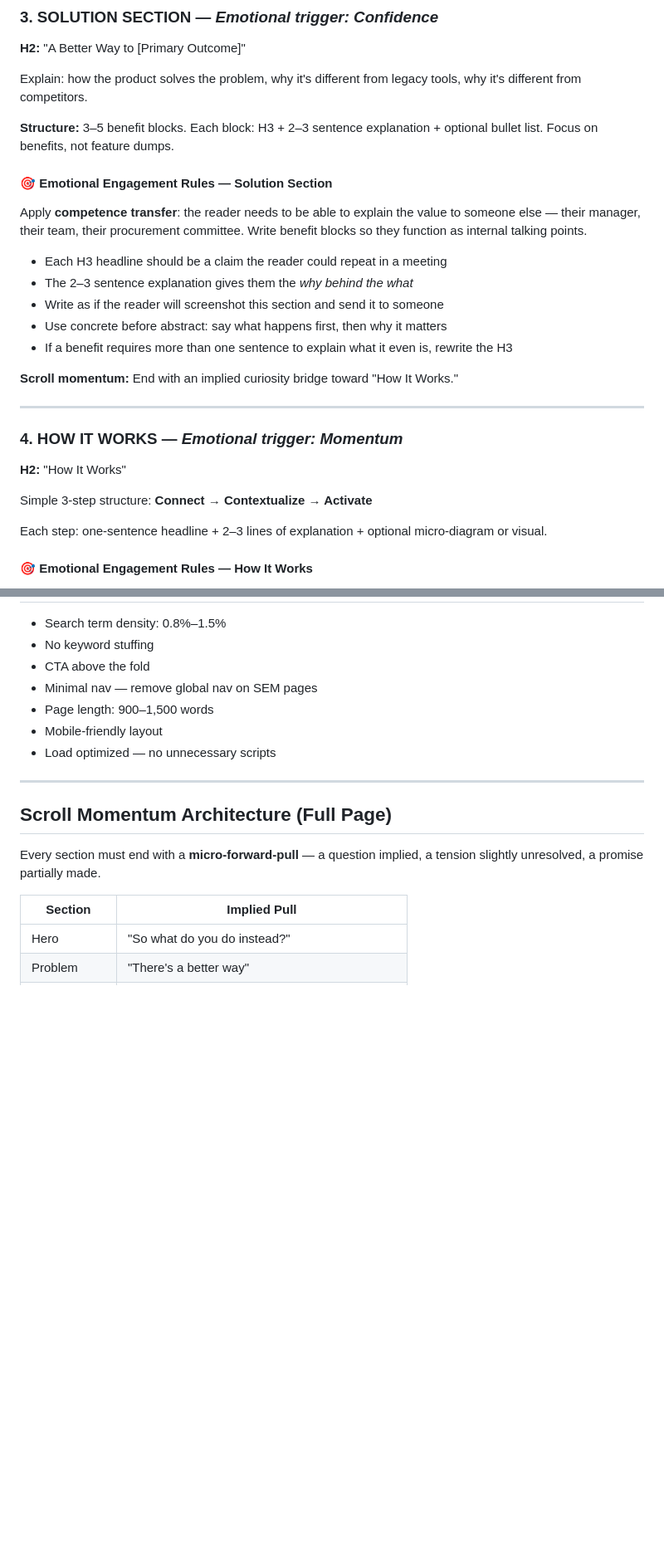
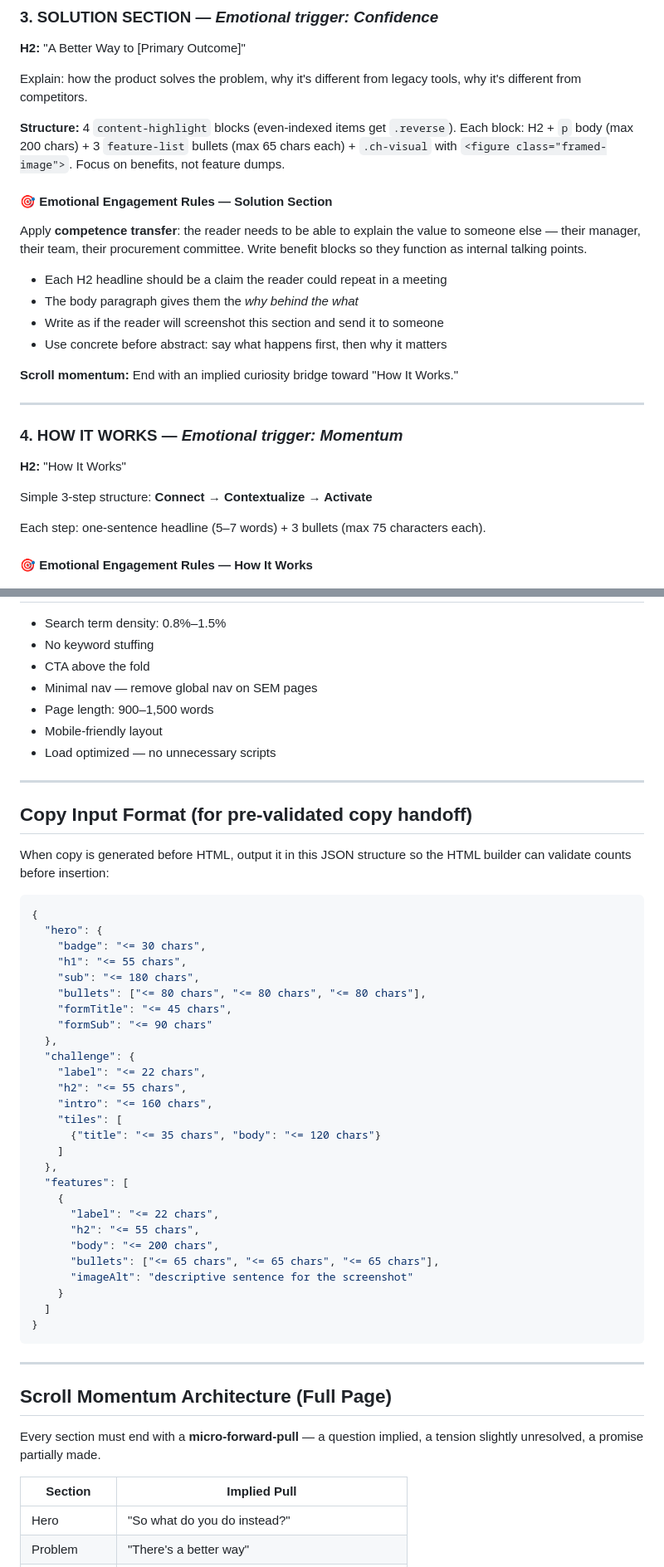
Before and after one commit to wacarrrrrra/lp-agent-service, a Markdown page: SEM-LP-Structure.md, 2 parts joined by grey strips. Shown at 83% size. Drawn GitHub-style; blank space fills up the shorter version.

````diff
--- a/SEM-LP-Structure.md
+++ b/SEM-LP-Structure.md
@@ -134,17 +194,16 @@ Write for whichever `primary_audience` is set in the request — but keep both i
 
 Explain: how the product solves the problem, why it's different from legacy tools, why it's different from competitors.
 
-**Structure:** 3–5 benefit blocks. Each block: H3 + 2–3 sentence explanation + optional bullet list. Focus on benefits, not feature dumps.
+**Structure:** 4 `content-highlight` blocks (even-indexed items get `.reverse`). Each block: H2 + `p` body (max 200 chars) + 3 `feature-list` bullets (max 65 chars each) + `.ch-visual` with `<figure class="framed-image">`. Focus on benefits, not feature dumps.
 
 #### 🎯 Emotional Engagement Rules — Solution Section
 
 Apply **competence transfer**: the reader needs to be able to explain the value to someone else — their manager, their team, their procurement committee. Write benefit blocks so they function as internal talking points.
 
-- Each H3 headline should be a claim the reader could repeat in a meeting
-- The 2–3 sentence explanation gives them the *why behind the what*
+- Each H2 headline should be a claim the reader could repeat in a meeting
+- The body paragraph gives them the *why behind the what*
 - Write as if the reader will screenshot this section and send it to someone
 - Use concrete before abstract: say what happens first, then why it matters
-- If a benefit requires more than one sentence to explain what it even is, rewrite the H3
 
 **Scroll momentum:** End with an implied curiosity bridge toward "How It Works."
 
@@ -156,7 +215,7 @@ Apply **competence transfer**: the reader needs to be able to explain the value
 
 Simple 3-step structure: **Connect → Contextualize → Activate**
 
-Each step: one-sentence headline + 2–3 lines of explanation + optional micro-diagram or visual.
+Each step: one-sentence headline (5–7 words) + 3 bullets (max 75 characters each).
 
 #### 🎯 Emotional Engagement Rules — How It Works
 
@@ -269,6 +328,42 @@ Apply **friction reduction through clarity**: the reader's hesitation is almost
 
 ---
 
+## Copy Input Format (for pre-validated copy handoff)
+
+When copy is generated before HTML, output it in this JSON structure so the HTML builder can validate counts before insertion:
+
+```json
+{
+  "hero": {
+    "badge": "<= 30 chars",
+    "h1": "<= 55 chars",
+    "sub": "<= 180 chars",
+    "bullets": ["<= 80 chars", "<= 80 chars", "<= 80 chars"],
+    "formTitle": "<= 45 chars",
+    "formSub": "<= 90 chars"
+  },
+  "challenge": {
+    "label": "<= 22 chars",
+    "h2": "<= 55 chars",
+    "intro": "<= 160 chars",
+    "tiles": [
+      {"title": "<= 35 chars", "body": "<= 120 chars"}
+    ]
+  },
+  "features": [
+    {
+      "label": "<= 22 chars",
+      "h2": "<= 55 chars",
+      "body": "<= 200 chars",
+      "bullets": ["<= 65 chars", "<= 65 chars", "<= 65 chars"],
+      "imageAlt": "descriptive sentence for the screenshot"
+    }
+  ]
+}
+```
+
+---
+
 ## Scroll Momentum Architecture (Full Page)
 
 Every section must end with a **micro-forward-pull** — a question implied, a tension slightly unresolved, a promise partially made.
````
Also changed, not shown: other parts of SEM-LP-Structure.md (+63 -3 lines).
